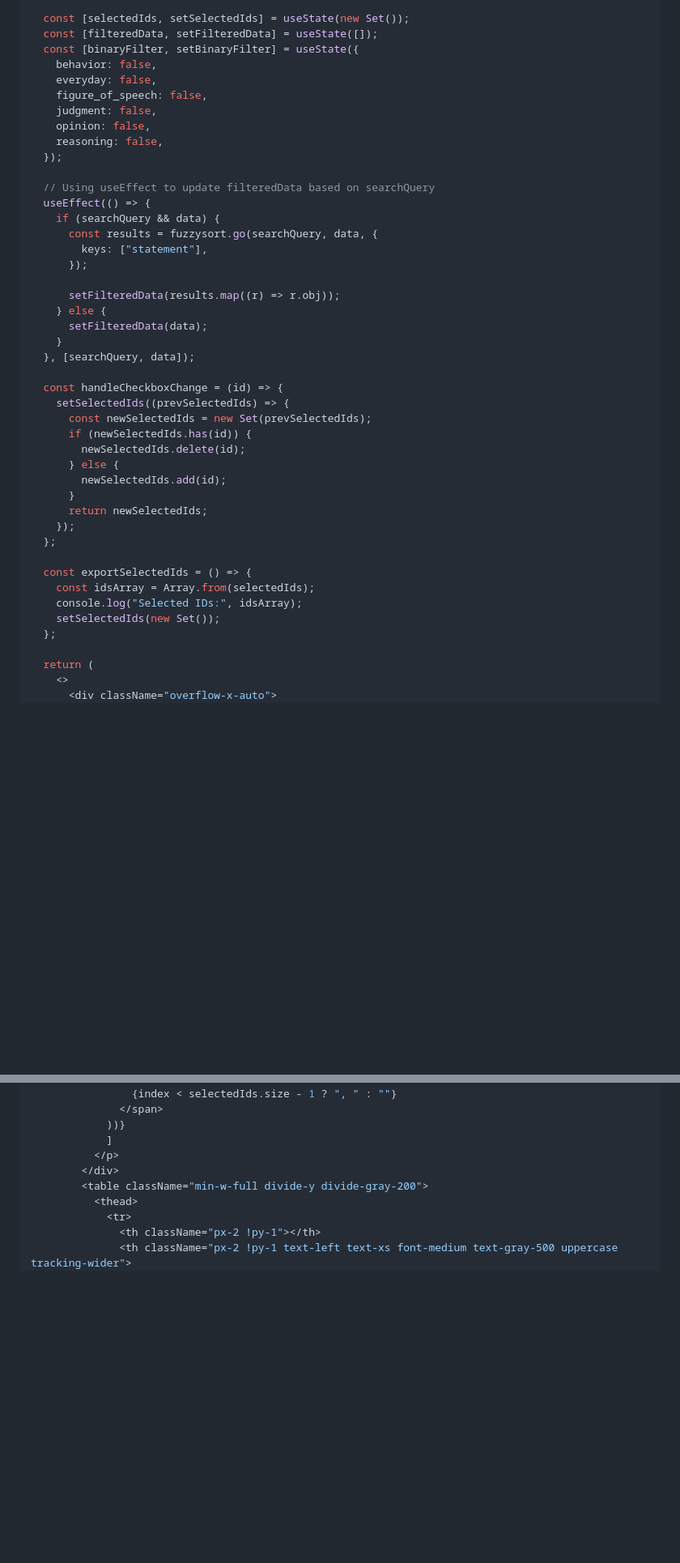
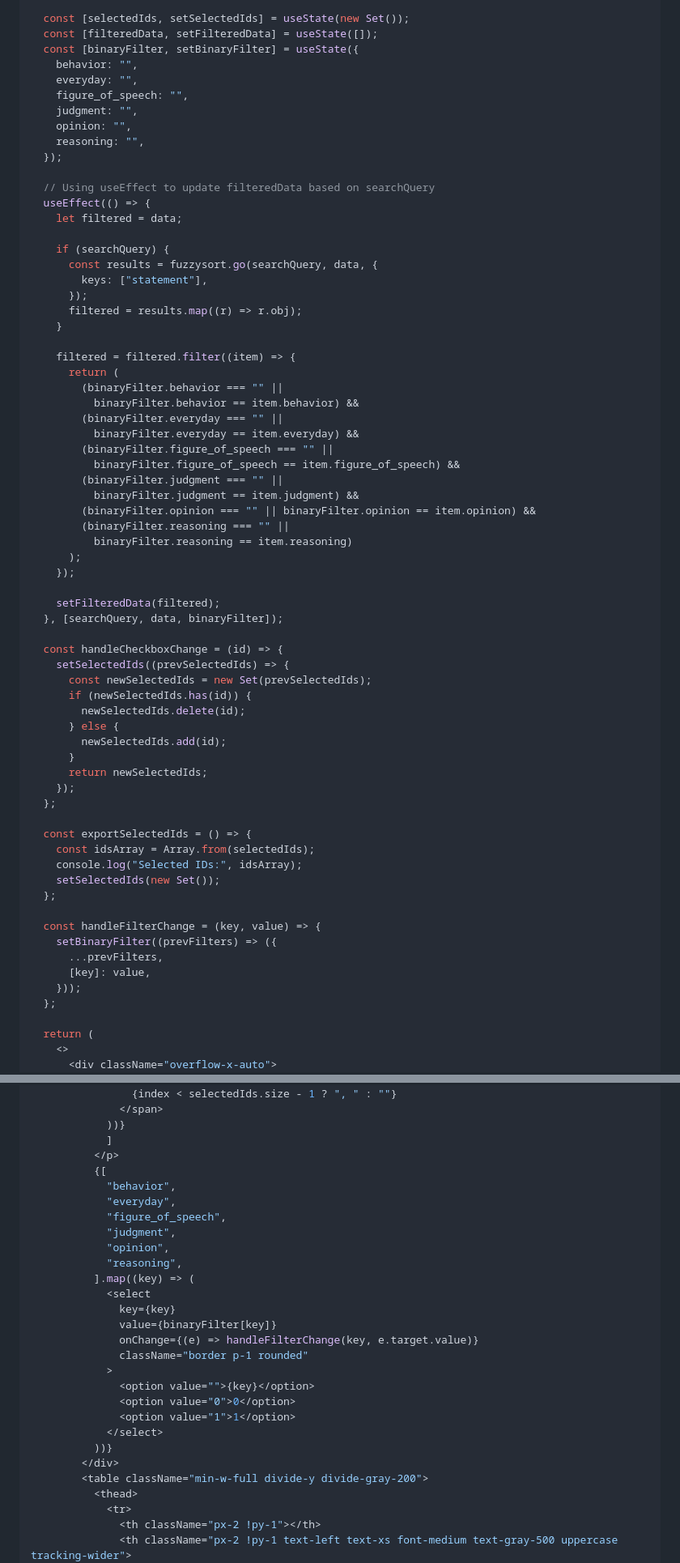
Before and after one commit to Watts-Lab/commonsense-statements, a Markdown page: dashboard/src/export-designpoint.md, 2 parts joined by grey strips. Shown at 81% size. GitHub-like rendering; blank space fills up the shorter version.

Commit message:
refine filtering

```diff
--- a/dashboard/src/export-designpoint.md
+++ b/dashboard/src/export-designpoint.md
@@ -26,26 +26,43 @@ function Table({ searchQuery, data }) {
   const [selectedIds, setSelectedIds] = useState(new Set());
   const [filteredData, setFilteredData] = useState([]);
   const [binaryFilter, setBinaryFilter] = useState({
-    behavior: false,
-    everyday: false,
-    figure_of_speech: false,
-    judgment: false,
-    opinion: false,
-    reasoning: false,
+    behavior: "",
+    everyday: "",
+    figure_of_speech: "",
+    judgment: "",
+    opinion: "",
+    reasoning: "",
   });
 
   // Using useEffect to update filteredData based on searchQuery
   useEffect(() => {
-    if (searchQuery && data) {
+    let filtered = data;
+
+    if (searchQuery) {
       const results = fuzzysort.go(searchQuery, data, {
         keys: ["statement"],
       });
+      filtered = results.map((r) => r.obj);
+    }
 
-      setFilteredData(results.map((r) => r.obj));
-    } else {
-      setFilteredData(data);
-    }
-  }, [searchQuery, data]);
+    filtered = filtered.filter((item) => {
+      return (
+        (binaryFilter.behavior === "" ||
+          binaryFilter.behavior == item.behavior) &&
+        (binaryFilter.everyday === "" ||
+          binaryFilter.everyday == item.everyday) &&
+        (binaryFilter.figure_of_speech === "" ||
+          binaryFilter.figure_of_speech == item.figure_of_speech) &&
+        (binaryFilter.judgment === "" ||
+          binaryFilter.judgment == item.judgment) &&
+        (binaryFilter.opinion === "" || binaryFilter.opinion == item.opinion) &&
+        (binaryFilter.reasoning === "" ||
+          binaryFilter.reasoning == item.reasoning)
+      );
+    });
+
+    setFilteredData(filtered);
+  }, [searchQuery, data, binaryFilter]);
 
   const handleCheckboxChange = (id) => {
     setSelectedIds((prevSelectedIds) => {
@@ -63,6 +80,13 @@ function Table({ searchQuery, data }) {
     const idsArray = Array.from(selectedIds);
     console.log("Selected IDs:", idsArray);
     setSelectedIds(new Set());
+  };
+
+  const handleFilterChange = (key, value) => {
+    setBinaryFilter((prevFilters) => ({
+      ...prevFilters,
+      [key]: value,
+    }));
   };
 
   return (
@@ -85,6 +109,25 @@ function Table({ searchQuery, data }) {
             ))}
             ]
           </p>
+          {[
+            "behavior",
+            "everyday",
+            "figure_of_speech",
+            "judgment",
+            "opinion",
+            "reasoning",
+          ].map((key) => (
+            <select
+              key={key}
+              value={binaryFilter[key]}
+              onChange={(e) => handleFilterChange(key, e.target.value)}
+              className="border p-1 rounded"
+            >
+              <option value="">{key}</option>
+              <option value="0">0</option>
+              <option value="1">1</option>
+            </select>
+          ))}
         </div>
         <table className="min-w-full divide-y divide-gray-200">
           <thead>
```
